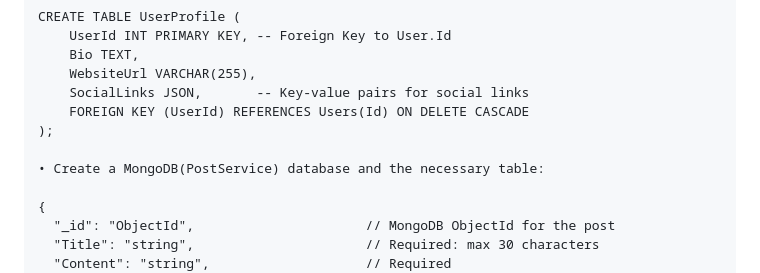
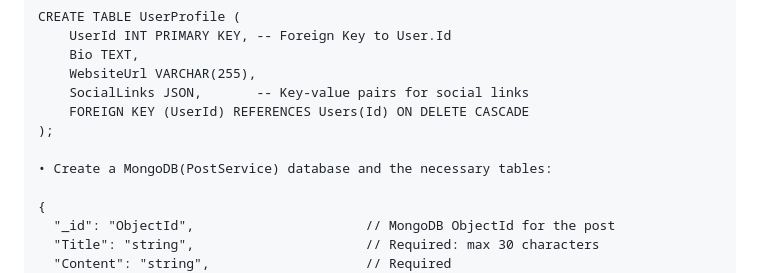
Before and after one commit to guiandrew-pt/blogy-microservice-dotnet8, a Markdown page: README.md, the part around the change. GitHub-like rendering.

```diff
--- a/README.md
+++ b/README.md
@@ -266,7 +266,7 @@
         FOREIGN KEY (UserId) REFERENCES Users(Id) ON DELETE CASCADE
     );
 
-    • Create a MongoDB(PostService) database and the necessary table:
+    • Create a MongoDB(PostService) database and the necessary tables:
 
     {
       "_id": "ObjectId",                      // MongoDB ObjectId for the post
```
